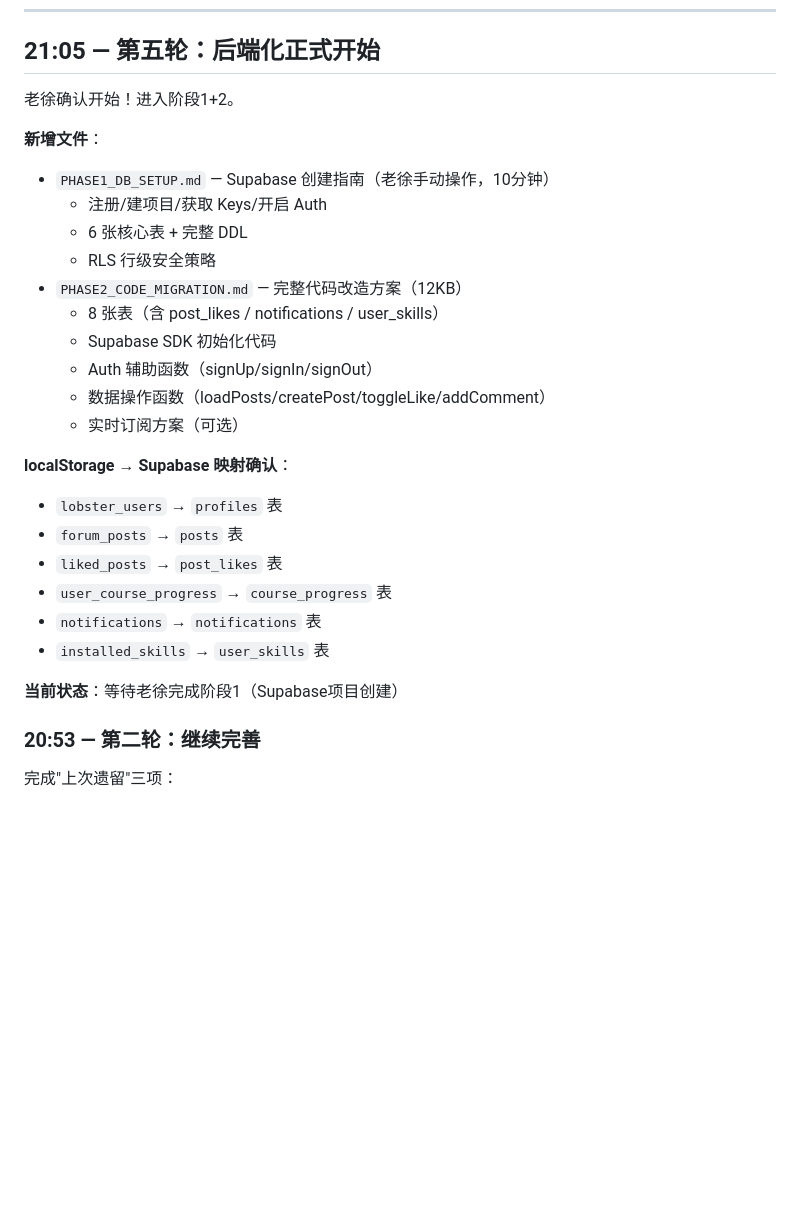
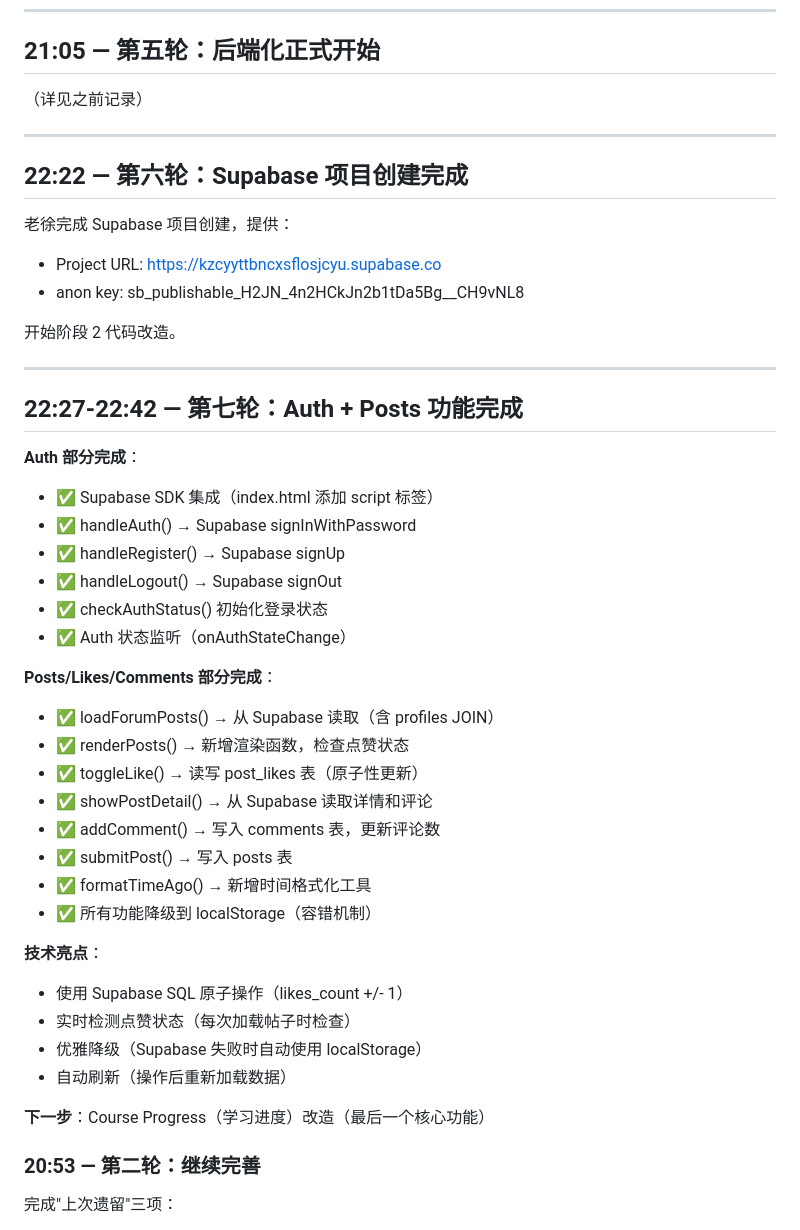
Before and after one commit to XUWUYAOAIQIAN/ai-lobster-community, a Markdown page: memory/2026-04-04.md, the part around the change. Rendered like a GitHub page; blank space fills up the shorter version.

Commit message:
docs: 更新日记记录第七轮工作

```diff
--- a/memory/2026-04-04.md
+++ b/memory/2026-04-04.md
@@ -86,29 +86,47 @@
 
 ## 21:05 — 第五轮：后端化正式开始
 
-老徐确认开始！进入阶段1+2。
+（详见之前记录）
 
-**新增文件**：
-- `PHASE1_DB_SETUP.md` — Supabase 创建指南（老徐手动操作，10分钟）
-  - 注册/建项目/获取 Keys/开启 Auth
-  - 6 张核心表 + 完整 DDL
-  - RLS 行级安全策略
-- `PHASE2_CODE_MIGRATION.md` — 完整代码改造方案（12KB）
-  - 8 张表（含 post_likes / notifications / user_skills）
-  - Supabase SDK 初始化代码
-  - Auth 辅助函数（signUp/signIn/signOut）
-  - 数据操作函数（loadPosts/createPost/toggleLike/addComment）
-  - 实时订阅方案（可选）
+---
 
-**localStorage → Supabase 映射确认**：
-- `lobster_users` → `profiles` 表
-- `forum_posts` → `posts` 表
-- `liked_posts` → `post_likes` 表
-- `user_course_progress` → `course_progress` 表
-- `notifications` → `notifications` 表
-- `installed_skills` → `user_skills` 表
+## 22:22 — 第六轮：Supabase 项目创建完成
 
-**当前状态**：等待老徐完成阶段1（Supabase项目创建）
+老徐完成 Supabase 项目创建，提供：
+- Project URL: https://kzcyyttbncxsflosjcyu.supabase.co
+- anon key: sb_publishable_H2JN_4n2HCkJn2b1tDa5Bg__CH9vNL8
+
+开始阶段 2 代码改造。
+
+---
+
+## 22:27-22:42 — 第七轮：Auth + Posts 功能完成
+
+**Auth 部分完成**：
+- ✅ Supabase SDK 集成（index.html 添加 script 标签）
+- ✅ handleAuth() → Supabase signInWithPassword
+- ✅ handleRegister() → Supabase signUp
+- ✅ handleLogout() → Supabase signOut
+- ✅ checkAuthStatus() 初始化登录状态
+- ✅ Auth 状态监听（onAuthStateChange）
+
+**Posts/Likes/Comments 部分完成**：
+- ✅ loadForumPosts() → 从 Supabase 读取（含 profiles JOIN）
+- ✅ renderPosts() → 新增渲染函数，检查点赞状态
+- ✅ toggleLike() → 读写 post_likes 表（原子性更新）
+- ✅ showPostDetail() → 从 Supabase 读取详情和评论
+- ✅ addComment() → 写入 comments 表，更新评论数
+- ✅ submitPost() → 写入 posts 表
+- ✅ formatTimeAgo() → 新增时间格式化工具
+- ✅ 所有功能降级到 localStorage（容错机制）
+
+**技术亮点**：
+- 使用 Supabase SQL 原子操作（likes_count +/- 1）
+- 实时检测点赞状态（每次加载帖子时检查）
+- 优雅降级（Supabase 失败时自动使用 localStorage）
+- 自动刷新（操作后重新加载数据）
+
+**下一步**：Course Progress（学习进度）改造（最后一个核心功能）
 
 
 
```
